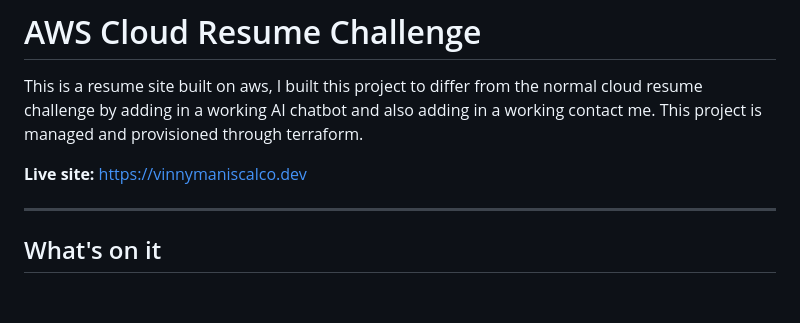
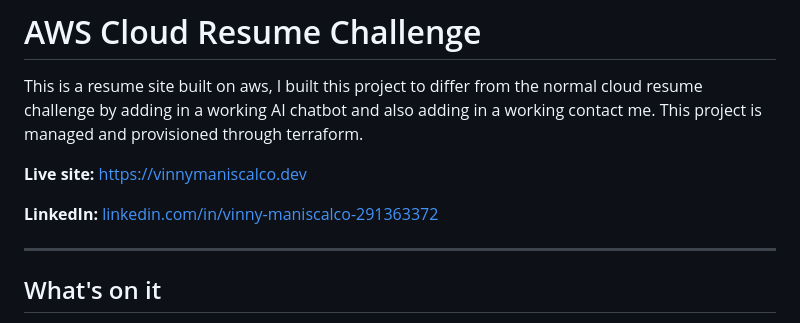
Before and after one commit to maniscalcov/aws-cloud-resume-challenge, a Markdown page: README.md, the part around the change. GitHub-like rendering; blank space fills up the shorter version.

Commit message:
Add LinkedIn link to README

```diff
--- a/README.md
+++ b/README.md
@@ -3,6 +3,8 @@
 This is a resume site built on aws, I built this project to differ from the normal cloud resume challenge by adding in a working AI chatbot and also adding in a working contact me. This project is managed and provisioned through terraform.
 
 **Live site:** https://vinnymaniscalco.dev
+
+**LinkedIn:** [linkedin.com/in/vinny-maniscalco-291363372](https://www.linkedin.com/in/vinny-maniscalco-291363372)
 
 ---
 
```
